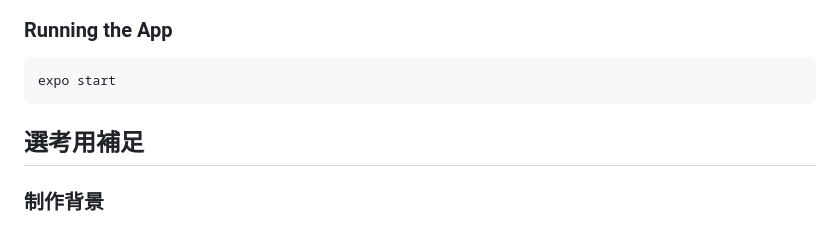
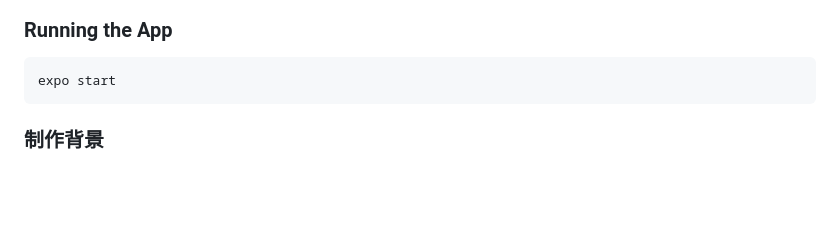
Before and after one commit to aotakataka/MemoApp, a Markdown page: README.md, the part around the change. Drawn GitHub-style; blank space fills up the shorter version.

````diff
--- a/README.md
+++ b/README.md
@@ -45,7 +45,6 @@ expo start
 ```
 
 
-## 選考用補足
 
 ### 制作背景
 私はスマホで日々のアイデアやタスクを書き留める習慣があるのですが、以前うっかりメモアプリを削除してしまい、**再インストール後にすべてのデータがすべて消えていた**という失敗を経験しました。
````
